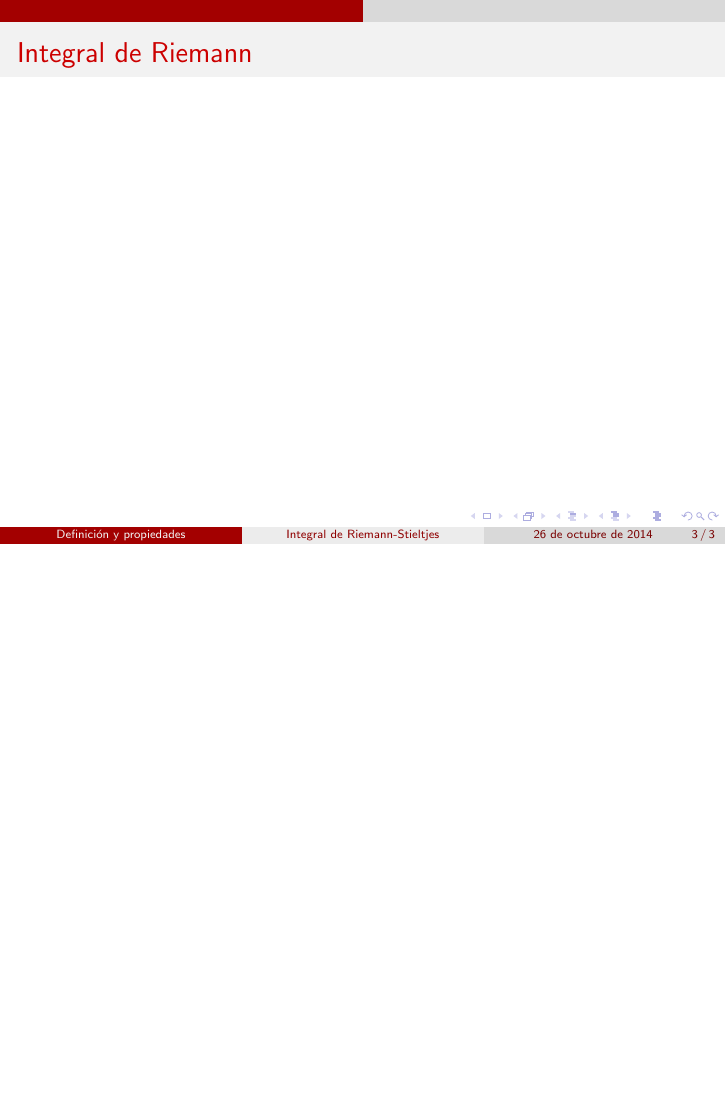
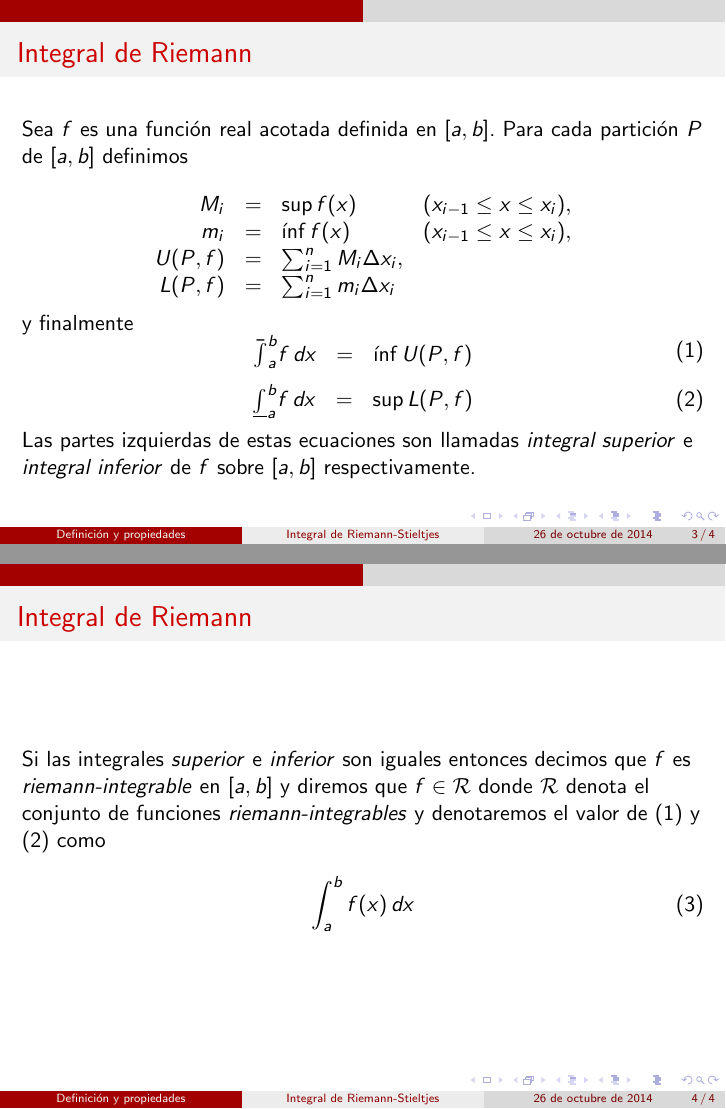
Before and after one commit to categulario/analisisexpo, LaTeX slides (presentacion.tex): page 3 of 3 before the commit and pages 3 and 4 of 4 after it, the two joined at a grey line, the shorter picture padded with empty space. Compiled offline with pdfLaTeX.

Commit message:
otras dos diapositivas

```diff
--- a/presentacion.tex
+++ b/presentacion.tex
@@ -44,7 +44,39 @@ Sean
 
 \begin{frame}{Integral de Riemann}
 
+Sea $f$ es una función real acotada definida en $[a, b]$. Para cada partición $P$ de $[a, b]$ definimos
 
+\begin{equation*}
+	\begin{array}{rcll}
+		M_i & = & \sup f(x) & (x_{i-1} \leq x \leq x_i), \\
+		m_i & = & \inf f(x) & (x_{i-1} \leq x \leq x_i), \\
+		U(P, f) & = & \sum_{i=1}^n M_i \Delta x_i , \\
+		L(P, f) & = & \sum_{i=1}^n m_i \Delta x_i
+	\end{array}
+\end{equation*}
+y finalmente
+\begin{equation}
+	\begin{array}{rcl}
+		\bar{\int}_a^b f\,dx & = & \inf U(P, f)
+	\end{array}
+\end{equation}
+\begin{equation}
+	\begin{array}{rcl}
+		\underline{\int}_a^b f\,dx & = & \sup L(P, f)
+	\end{array}
+\end{equation}
+
+Las partes izquierdas de estas ecuaciones son llamadas \textit{integral superior} e \textit{integral inferior} de $f$ sobre $[a, b]$ respectivamente.
+
+\end{frame}
+
+\begin{frame}{Integral de Riemann}
+
+Si las integrales \textit{superior} e \textit{inferior} son iguales entonces decimos que $f$ es \textit{riemann-integrable} en $[a, b]$ y diremos que $f\in \mathcal{R}$ donde $\mathcal{R}$ denota el conjunto de funciones \textit{riemann-integrables} y denotaremos el valor de (1) y (2) como
+
+\begin{equation}
+	\int_a^b f(x)\,dx
+\end{equation}
 
 \end{frame}
 
```
Also changed, not shown: presentacion.tex (18 more changed lines).
